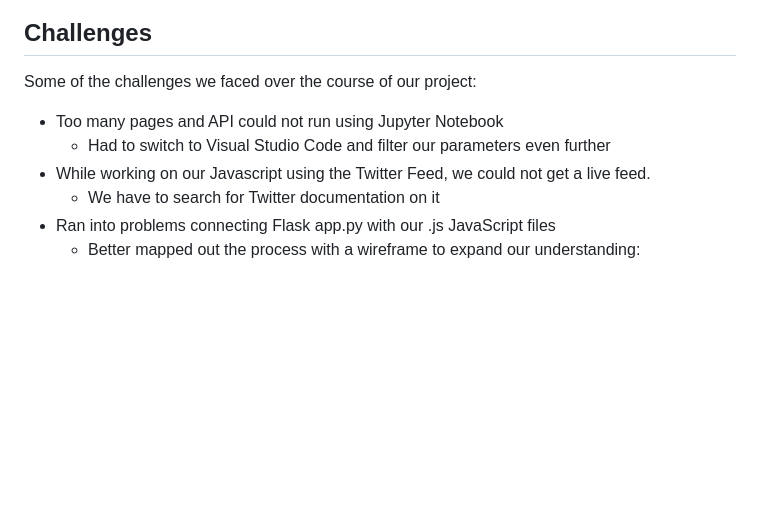
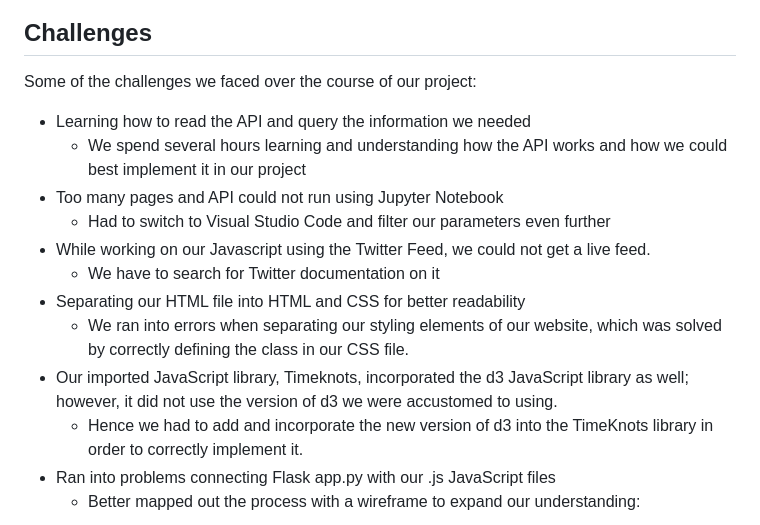
Before and after one commit to pbhan710/project03-group11, a Markdown page: README.md, the part around the change. GitHub-like rendering; blank space fills up the shorter version.

```diff
--- a/README.md
+++ b/README.md
@@ -66,10 +66,16 @@ Open Terminal
 
 ## Challenges
 Some of the challenges we faced over the course of our project:
+- Learning how to read the API and query the information we needed
+  - We spend several hours learning and understanding how the API works and how we could best implement it in our project
 - Too many pages and API could not run using Jupyter Notebook
   - Had to switch to Visual Studio Code and filter our parameters even further
 - While working on our Javascript using the Twitter Feed, we could not get a live feed.
   - We have to search for Twitter documentation on it
+- Separating our HTML file into HTML and CSS for better readability
+  - We ran into errors when separating our styling elements of our website, which was solved by correctly defining the class in our CSS file.
+- Our imported JavaScript library, Timeknots, incorporated the d3 JavaScript library as well; however, it did not use the version of d3 we were accustomed to using.
+  - Hence we had to add and incorporate the new version of d3 into the TimeKnots library in order to correctly implement it.
 - Ran into problems connecting Flask app.py with our .js JavaScript files
   - Better mapped out the process with a wireframe to expand our understanding:
 <p align= "center">
```
